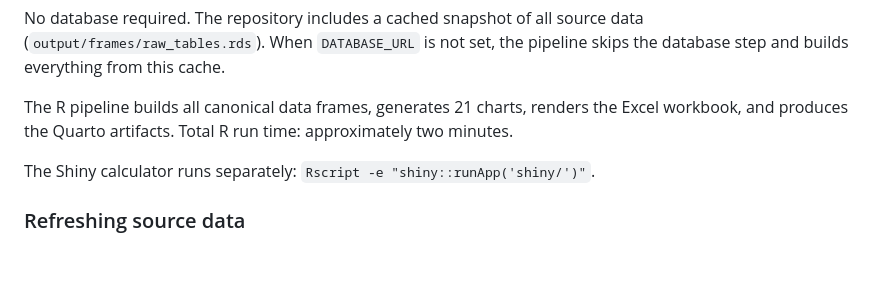
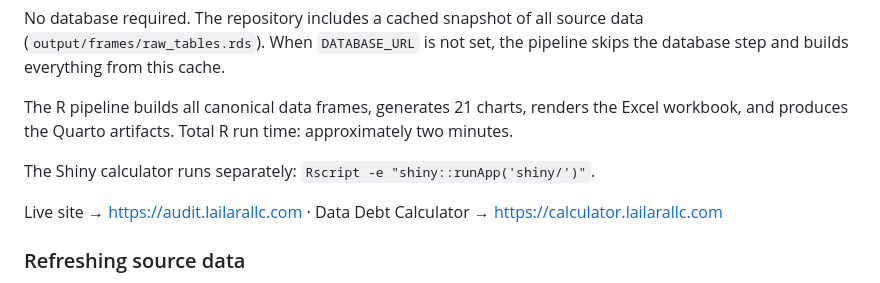
Before and after one commit to MsShawnP/product-data-health-audit, a Markdown page: README.md, the part around the change. GitHub-like rendering; blank space fills up the shorter version.

Commit message:
Update live URLs to lailarallc.com domains
Co-Authored-By: Claude Sonnet 4.6 <noreply@anthropic.com>

```diff
--- a/README.md
+++ b/README.md
@@ -78,6 +78,8 @@ The R pipeline builds all canonical data frames, generates 21 charts, renders th
 
 The Shiny calculator runs separately: `Rscript -e "shiny::runApp('shiny/')"`.
 
+Live site → https://audit.lailarallc.com · Data Debt Calculator → https://calculator.lailarallc.com
+
 ### Refreshing source data
 
 The cached `raw_tables.rds` is sufficient for reproducing all artifacts. To refresh the underlying data from the Cinderhaven Data Platform (Postgres), set `DATABASE_URL` in `.Renviron`:
```
